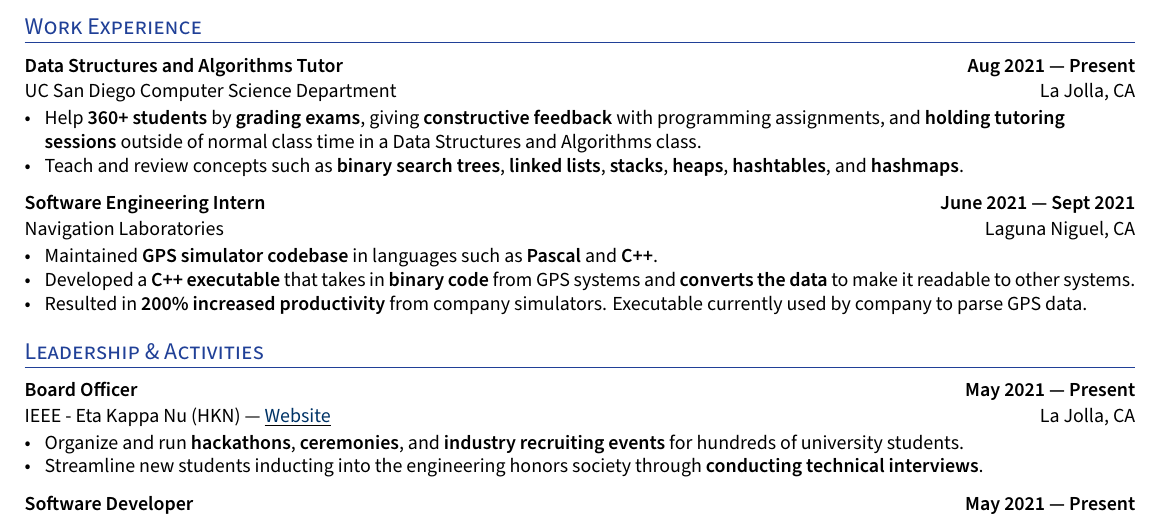
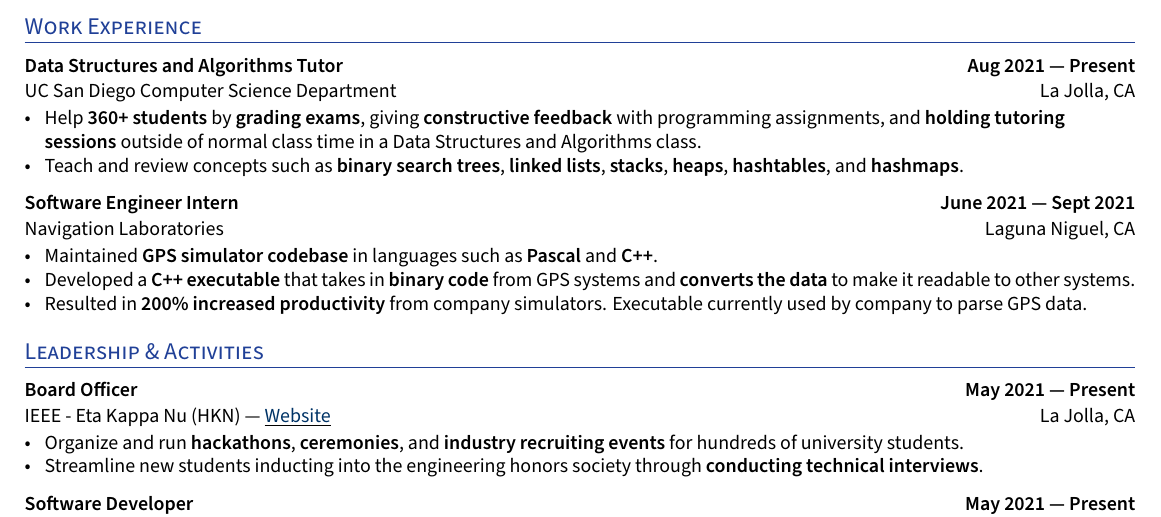
Before and after one commit to kyle1373/kyle-wade-resume, a LaTeX CV (resume.tex): part of the page, cut so that both start at the same text. Compiled offline with XeLaTeX.

Commit message:
Updated Navlabs role

```diff
--- a/resume.tex
+++ b/resume.tex
@@ -199,7 +199,7 @@ ItalicFont=SourceSansPro-RegularIt.otf
 
 
 %%%%%%% ----------------------------------- Role 5 ----------------------------------- %%%%%%%
-\subsection*{Software Engineering Intern \hfill June 2021 --- Sept 2021}
+\subsection*{Software Engineer Intern \hfill June 2021 --- Sept 2021}
 \subtext{Navigation Laboratories \hfill Laguna Niguel, CA}
 \vspace{-.1cm}
     \begin{zitemize}
```
Also changed, not shown: resume.tex (2 more changed lines).
